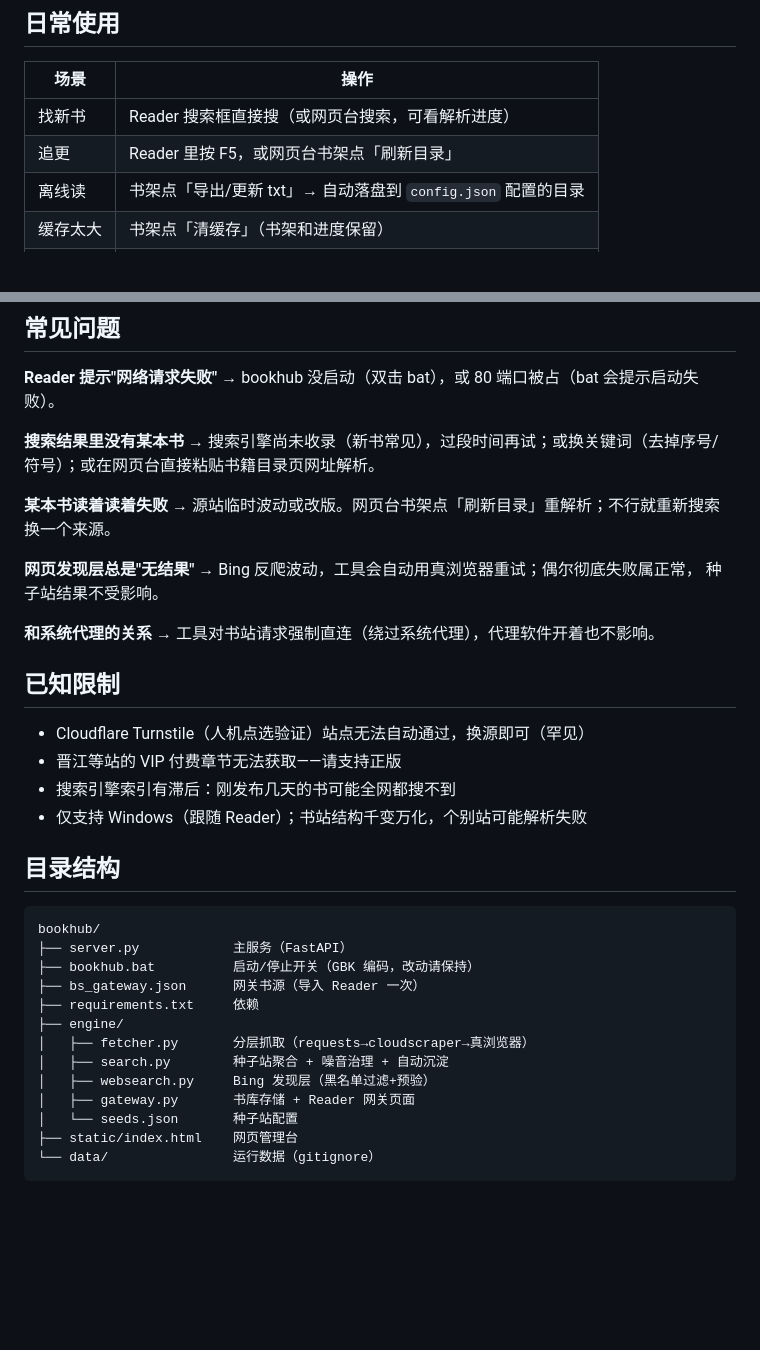
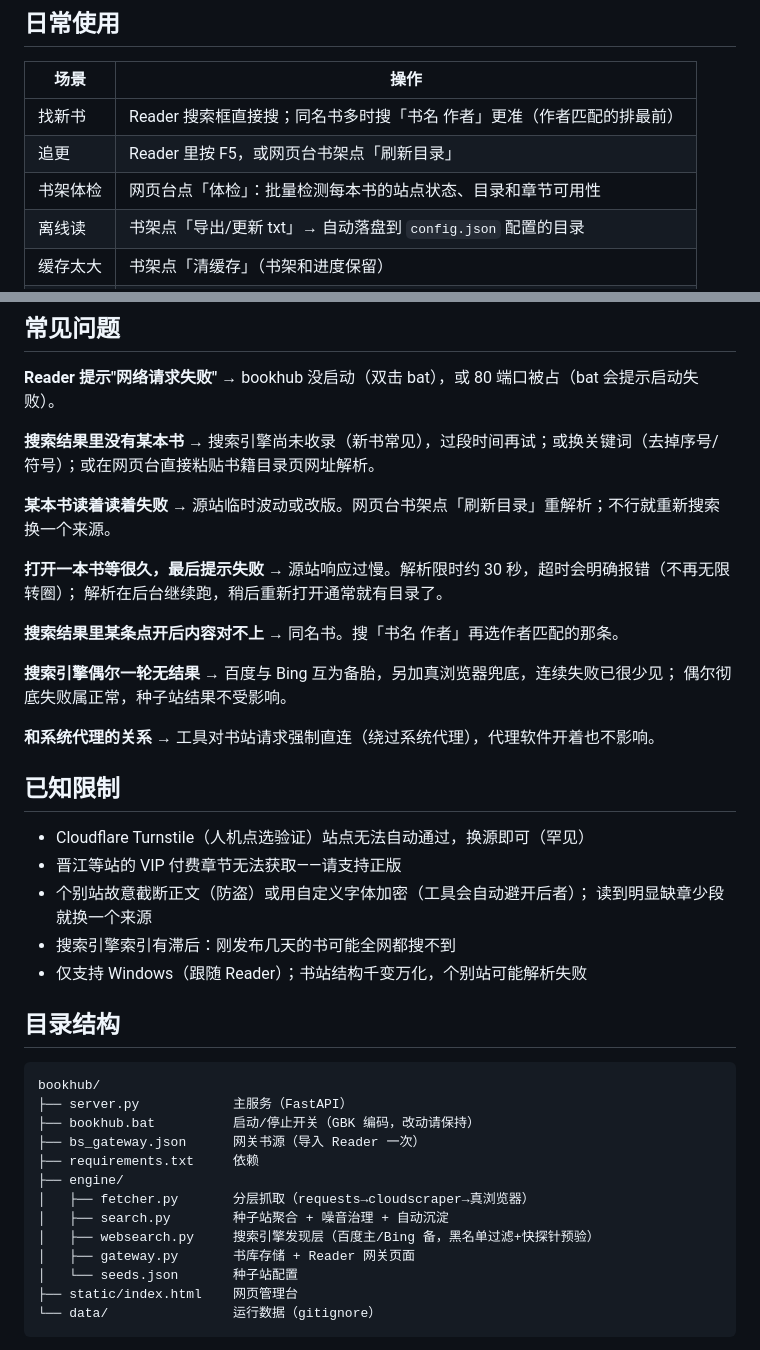
Before and after one commit to revelation370/reader-bookhub, a Markdown page: README.md, 2 parts joined by grey strips. Rendered like a GitHub page; blank space fills up the shorter version.

Commit message:
docs: README 更新至双引擎架构与近期容错行为
- 发现层描述改为百度主/Bing 备；原理图补联合查询、分页合并、反爬清理
- Python 环境要求 3.8+ -> 3.9+（cancel_futures 需要）
- 日常使用补「书名+作者」联合搜索与书架体检
- FAQ 重写引擎波动条目，新增解析超时与同名书两条
- 已知限制补防盗截断/字体加密站说明

```diff
--- a/README.md
+++ b/README.md
@@ -64,8 +66,9 @@ pip install -r requirements.txt
 
 | 场景 | 操作 |
 | --- | --- |
-| 找新书 | Reader 搜索框直接搜（或网页台搜索，可看解析进度） |
+| 找新书 | Reader 搜索框直接搜；同名书多时搜「书名 作者」更准（作者匹配的排最前） |
 | 追更 | Reader 里按 F5，或网页台书架点「刷新目录」 |
+| 书架体检 | 网页台点「体检」：批量检测每本书的站点状态、目录和章节可用性 |
 | 离线读 | 书架点「导出/更新 txt」→ 自动落盘到 `config.json` 配置的目录 |
 | 缓存太大 | 书架点「清缓存」（书架和进度保留） |
 | 不想用了 | 再双击 `bookhub.bat` 停止；已缓存章节和 txt 不受影响 |
@@ -110,9 +113,16 @@ server.log               运行日志（>1MB 自动轮转）
 → 源站临时波动或改版。网页台书架点「刷新目录」重解析；不行就重新搜索
 换一个来源。
 
-**网页发现层总是"无结果"**
-→ Bing 反爬波动，工具会自动用真浏览器重试；偶尔彻底失败属正常，
-种子站结果不受影响。
+**打开一本书等很久，最后提示失败**
+→ 源站响应过慢。解析限时约 30 秒，超时会明确报错（不再无限转圈）；
+解析在后台继续跑，稍后重新打开通常就有目录了。
+
+**搜索结果里某条点开后内容对不上**
+→ 同名书。搜「书名 作者」再选作者匹配的那条。
+
+**搜索引擎偶尔一轮无结果**
+→ 百度与 Bing 互为备胎，另加真浏览器兜底，连续失败已很少见；
+偶尔彻底失败属正常，种子站结果不受影响。
 
 **和系统代理的关系**
 → 工具对书站请求强制直连（绕过系统代理），代理软件开着也不影响。
@@ -121,6 +131,8 @@ server.log               运行日志（>1MB 自动轮转）
 
 - Cloudflare Turnstile（人机点选验证）站点无法自动通过，换源即可（罕见）
 - 晋江等站的 VIP 付费章节无法获取——请支持正版
+- 个别站故意截断正文（防盗）或用自定义字体加密（工具会自动避开后者）；
+  读到明显缺章少段就换一个来源
 - 搜索引擎索引有滞后：刚发布几天的书可能全网都搜不到
 - 仅支持 Windows（跟随 Reader）；书站结构千变万化，个别站可能解析失败
 
@@ -135,7 +147,7 @@ bookhub/
 ├── engine/
 │   ├── fetcher.py       分层抓取（requests→cloudscraper→真浏览器）
 │   ├── search.py        种子站聚合 + 噪音治理 + 自动沉淀
-│   ├── websearch.py     Bing 发现层（黑名单过滤+预验）
+│   ├── websearch.py     搜索引擎发现层（百度主/Bing 备，黑名单过滤+快探针预验）
 │   ├── gateway.py       书库存储 + Reader 网关页面
 │   └── seeds.json       种子站配置
 ├── static/index.html    网页管理台
```
Also changed, not shown: other parts of README.md (+6 -4 lines).
